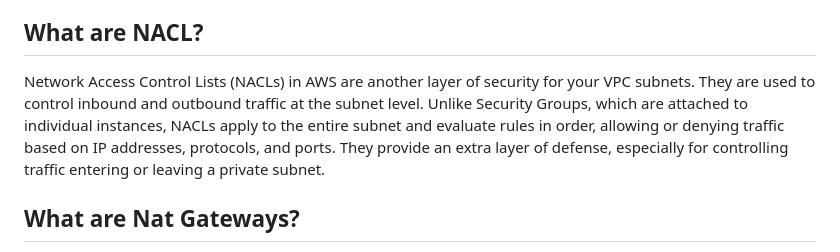
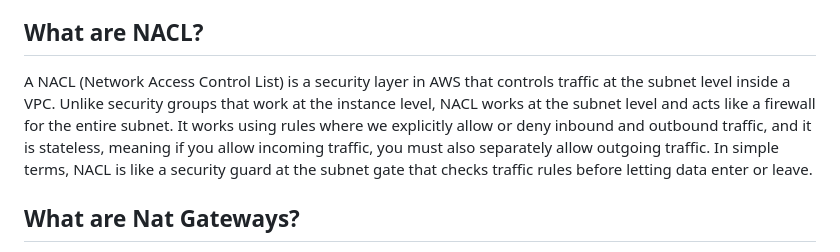
Before and after one commit to RiteshKaushal57/Devops, a Markdown page: AWS/AWS.md, the part around the change. GitHub-like rendering.

Commit message:
Revise NACL description for clarity and detail
Clarified the explanation of Network Access Control Lists (NACLs) in AWS, emphasizing their role as a security layer at the subnet level and their stateless nature.

```diff
--- a/AWS/AWS.md
+++ b/AWS/AWS.md
@@ -55,7 +55,7 @@ Route Tables make sure traffic flows in the right direction, whether it’s betw
 Security Groups are used to protect our resources by controlling which traffic is allowed to reach them and which traffic can leave them. Without Security Groups, anyone on the internet could attempt to connect to your instances, creating security risks. They work by letting you define rules based on protocols, ports, and source/destination IP addresses. AWS automatically enforces these rules, allowing only the traffic you permit and blocking everything else.
 
 ## What are NACL?
-Network Access Control Lists (NACLs) in AWS are another layer of security for your VPC subnets. They are used to control inbound and outbound traffic at the subnet level. Unlike Security Groups, which are attached to individual instances, NACLs apply to the entire subnet and evaluate rules in order, allowing or denying traffic based on IP addresses, protocols, and ports. They provide an extra layer of defense, especially for controlling traffic entering or leaving a private subnet.
+A NACL (Network Access Control List) is a security layer in AWS that controls traffic at the subnet level inside a VPC. Unlike security groups that work at the instance level, NACL works at the subnet level and acts like a firewall for the entire subnet. It works using rules where we explicitly allow or deny inbound and outbound traffic, and it is stateless, meaning if you allow incoming traffic, you must also separately allow outgoing traffic. In simple terms, NACL is like a security guard at the subnet gate that checks traffic rules before letting data enter or leave.
 
 ## What are Nat Gateways?
 NAT Gateways (Network Address Translation Gateways) allows resources in a private subnet to access the internet without exposing their private IP addresses.
```
